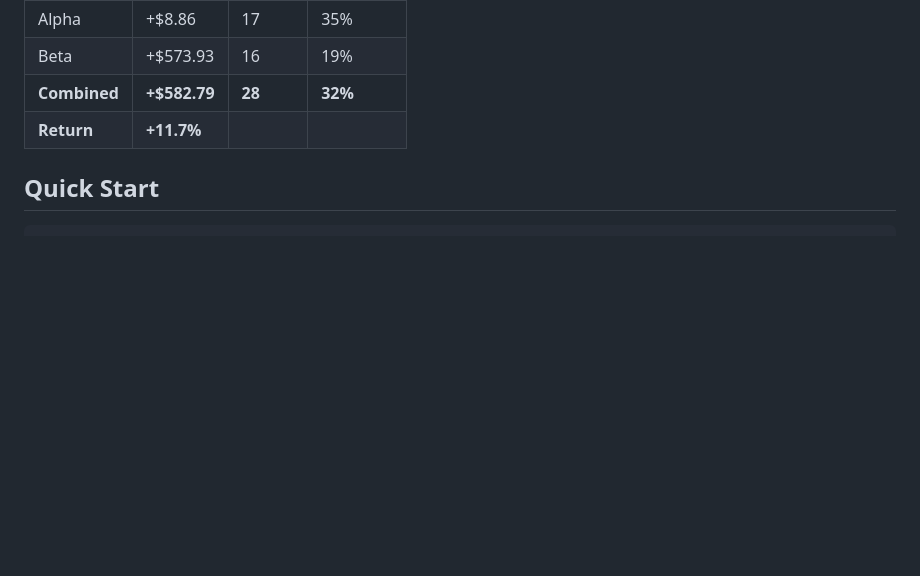
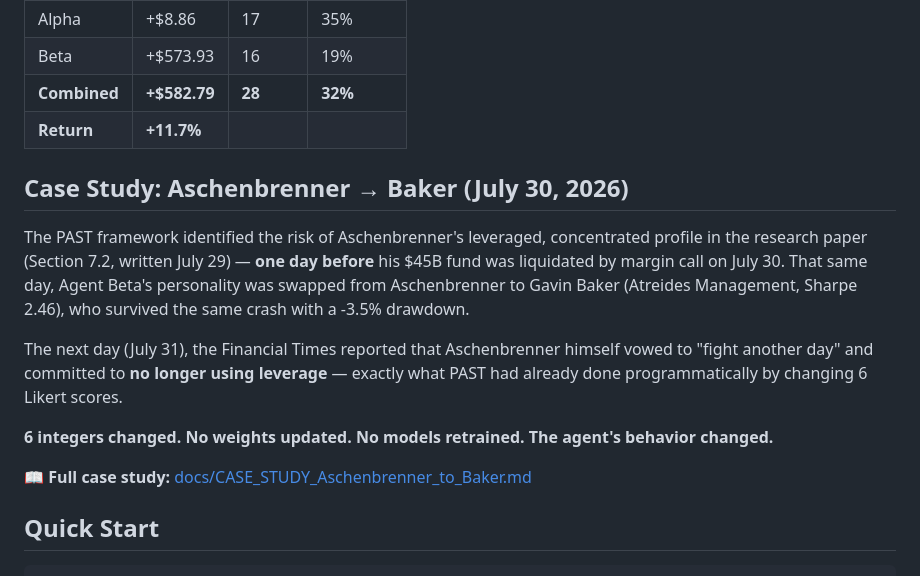
Before and after one commit to sloth1122/past-framework, a Markdown page: README.md, the part around the change. Rendered like a GitHub page; blank space fills up the shorter version.

```diff
--- a/README.md
+++ b/README.md
@@ -44,6 +44,16 @@ Jan 1 — Jul 21, 2026 | 6 tickers | $5,000 proforma
 | Beta | +$573.93 | 16 | 19% |
 | **Combined** | **+$582.79** | **28** | **32%** |
 | **Return** | **+11.7%** | | |
+
+## Case Study: Aschenbrenner → Baker (July 30, 2026)
+
+The PAST framework identified the risk of Aschenbrenner's leveraged, concentrated profile in the research paper (Section 7.2, written July 29) — **one day before** his $45B fund was liquidated by margin call on July 30. That same day, Agent Beta's personality was swapped from Aschenbrenner to Gavin Baker (Atreides Management, Sharpe 2.46), who survived the same crash with a -3.5% drawdown.
+
+The next day (July 31), the Financial Times reported that Aschenbrenner himself vowed to "fight another day" and committed to **no longer using leverage** — exactly what PAST had already done programmatically by changing 6 Likert scores.
+
+**6 integers changed. No weights updated. No models retrained. The agent's behavior changed.**
+
+📖 **Full case study:** [docs/CASE_STUDY_Aschenbrenner_to_Baker.md](docs/CASE_STUDY_Aschenbrenner_to_Baker.md)
 
 ## Quick Start
 
```
Also changed, not shown: docs/CASE_STUDY_Aschenbrenner_to_Baker.md (+15 -1 lines).
